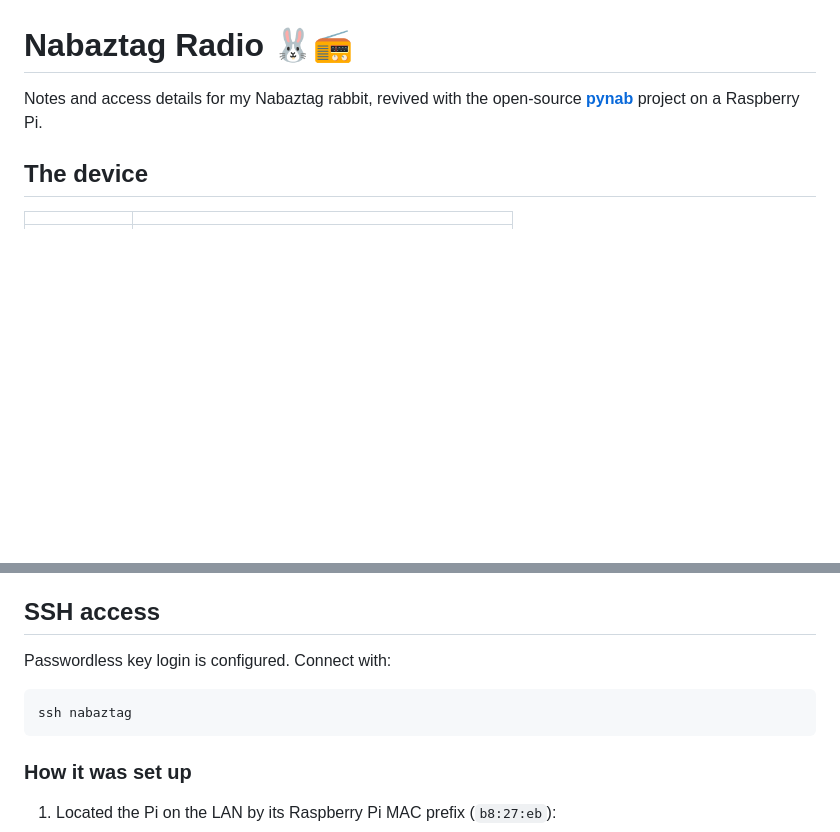
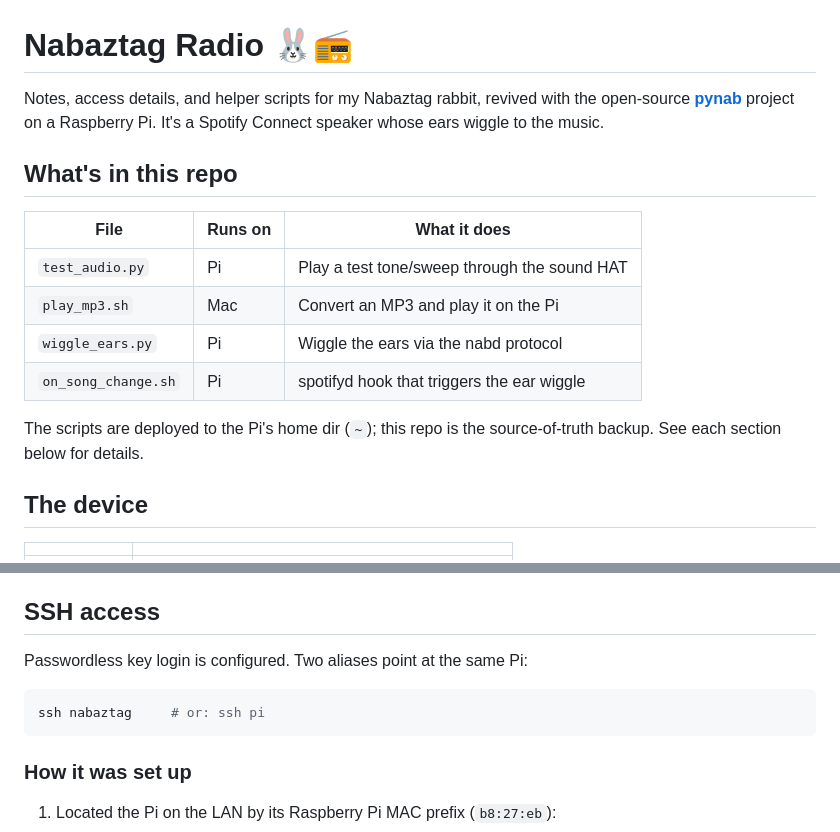
Before and after one commit to mathemagie/nabaztag_radio, a Markdown page: README.md, 2 parts joined by grey strips. Rendered like a GitHub page; blank space fills up the shorter version.

Commit message:
docs: add repo-contents overview and note both SSH aliases
Co-Authored-By: Claude Opus 4.8 <noreply@anthropic.com>

````diff
--- a/README.md
+++ b/README.md
@@ -1,7 +1,20 @@
 # Nabaztag Radio 🐰📻
 
-Notes and access details for my Nabaztag rabbit, revived with the open-source
-[**pynab**](https://github.com/nabaztag2018/pynab) project on a Raspberry Pi.
+Notes, access details, and helper scripts for my Nabaztag rabbit, revived with
+the open-source [**pynab**](https://github.com/nabaztag2018/pynab) project on a
+Raspberry Pi. It's a Spotify Connect speaker whose ears wiggle to the music.
+
+## What's in this repo
+
+| File | Runs on | What it does |
+|------|---------|--------------|
+| `test_audio.py` | Pi | Play a test tone/sweep through the sound HAT |
+| `play_mp3.sh` | Mac | Convert an MP3 and play it on the Pi |
+| `wiggle_ears.py` | Pi | Wiggle the ears via the nabd protocol |
+| `on_song_change.sh` | Pi | spotifyd hook that triggers the ear wiggle |
+
+The scripts are deployed to the Pi's home dir (`~`); this repo is the
+source-of-truth backup. See each section below for details.
 
 ## The device
 
@@ -28,10 +41,10 @@ système, Mise à jour, Aide** and includes reboot/shutdown buttons under
 
 ## SSH access
 
-Passwordless key login is configured. Connect with:
+Passwordless key login is configured. Two aliases point at the same Pi:
 
 ```bash
-ssh nabaztag
+ssh nabaztag     # or: ssh pi
 ```
 
 ### How it was set up
````
